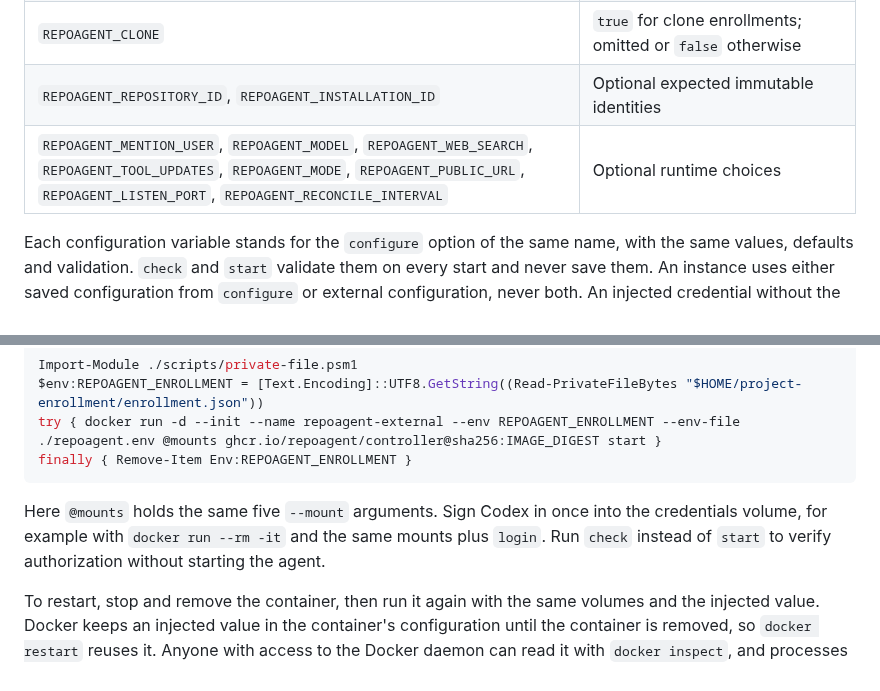
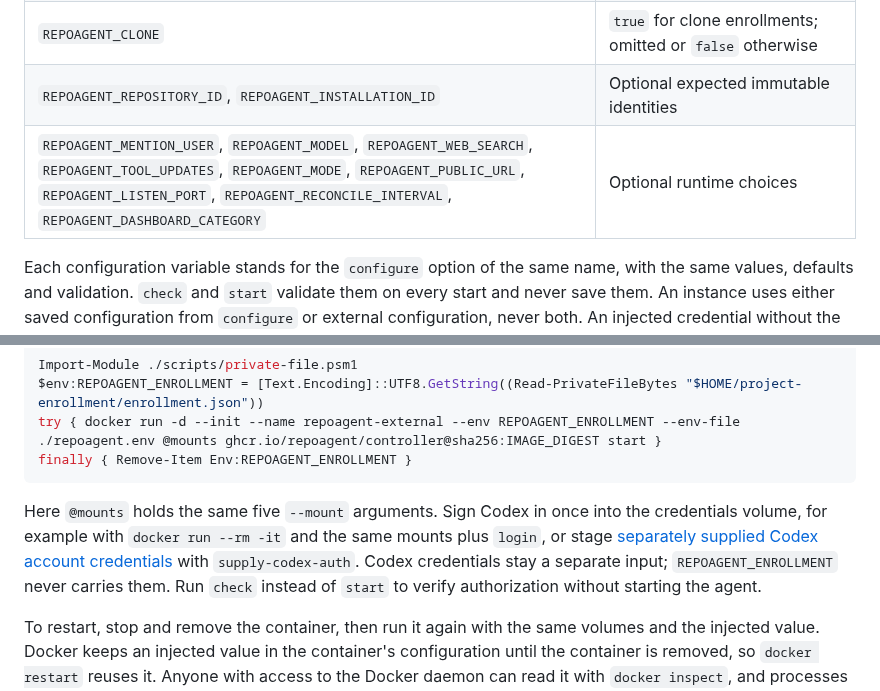
Before and after one commit to repoagent/controller, a Markdown page: docs/container-setup.md, 2 parts joined by grey strips. Drawn GitHub-style.

Commit message:
docs: list the dashboard category and supplied Codex credentials for external starts (#182)
Co-Authored-By: Claude Opus 5.5 <noreply@anthropic.com>

````diff
--- a/docs/container-setup.md
+++ b/docs/container-setup.md
@@ -227,7 +227,7 @@ Supply these container environment variables. They are not repository Actions va
 | `REPOAGENT_REPOSITORY`, `REPOAGENT_APP_ID`, `REPOAGENT_BROKER_URL` | Required binding: `OWNER/REPO`, numeric App ID and the broker's HTTPS origin |
 | `REPOAGENT_CLONE` | `true` for clone enrollments; omitted or `false` otherwise |
 | `REPOAGENT_REPOSITORY_ID`, `REPOAGENT_INSTALLATION_ID` | Optional expected immutable identities |
-| `REPOAGENT_MENTION_USER`, `REPOAGENT_MODEL`, `REPOAGENT_WEB_SEARCH`, `REPOAGENT_TOOL_UPDATES`, `REPOAGENT_MODE`, `REPOAGENT_PUBLIC_URL`, `REPOAGENT_LISTEN_PORT`, `REPOAGENT_RECONCILE_INTERVAL` | Optional runtime choices |
+| `REPOAGENT_MENTION_USER`, `REPOAGENT_MODEL`, `REPOAGENT_WEB_SEARCH`, `REPOAGENT_TOOL_UPDATES`, `REPOAGENT_MODE`, `REPOAGENT_PUBLIC_URL`, `REPOAGENT_LISTEN_PORT`, `REPOAGENT_RECONCILE_INTERVAL`, `REPOAGENT_DASHBOARD_CATEGORY` | Optional runtime choices |
 
 Each configuration variable stands for the `configure` option of the same name, with the same values, defaults and validation. `check` and `start` validate them on every start and never save them. An instance uses either saved configuration from `configure` or external configuration, never both. An injected credential without the three required variables is refused.
 
@@ -267,7 +267,7 @@ try { docker run -d --init --name repoagent-external --env REPOAGENT_ENROLLMENT
 finally { Remove-Item Env:REPOAGENT_ENROLLMENT }
 ```
 
-Here `@mounts` holds the same five `--mount` arguments. Sign Codex in once into the credentials volume, for example with `docker run --rm -it` and the same mounts plus `login`. Run `check` instead of `start` to verify authorization without starting the agent.
+Here `@mounts` holds the same five `--mount` arguments. Sign Codex in once into the credentials volume, for example with `docker run --rm -it` and the same mounts plus `login`, or stage [separately supplied Codex account credentials](#replace-codex-credentials-without-restarting-the-container) with `supply-codex-auth`. Codex credentials stay a separate input; `REPOAGENT_ENROLLMENT` never carries them. Run `check` instead of `start` to verify authorization without starting the agent.
 
 To restart, stop and remove the container, then run it again with the same volumes and the injected value. Docker keeps an injected value in the container's configuration until the container is removed, so `docker restart` reuses it. Anyone with access to the Docker daemon can read it with `docker inspect`, and processes running as the container user can read the controller's initial environment, just as they could read the former 0600 enrollment file. Remove stopped containers, and replace the container to rotate or withdraw the value.
 
````
